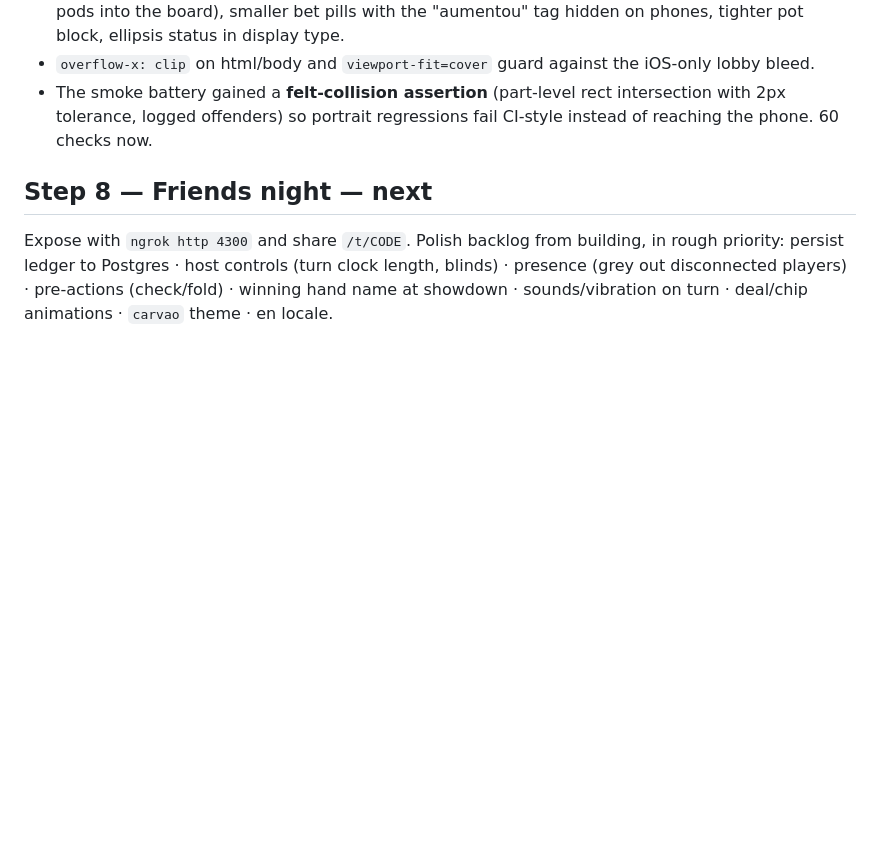
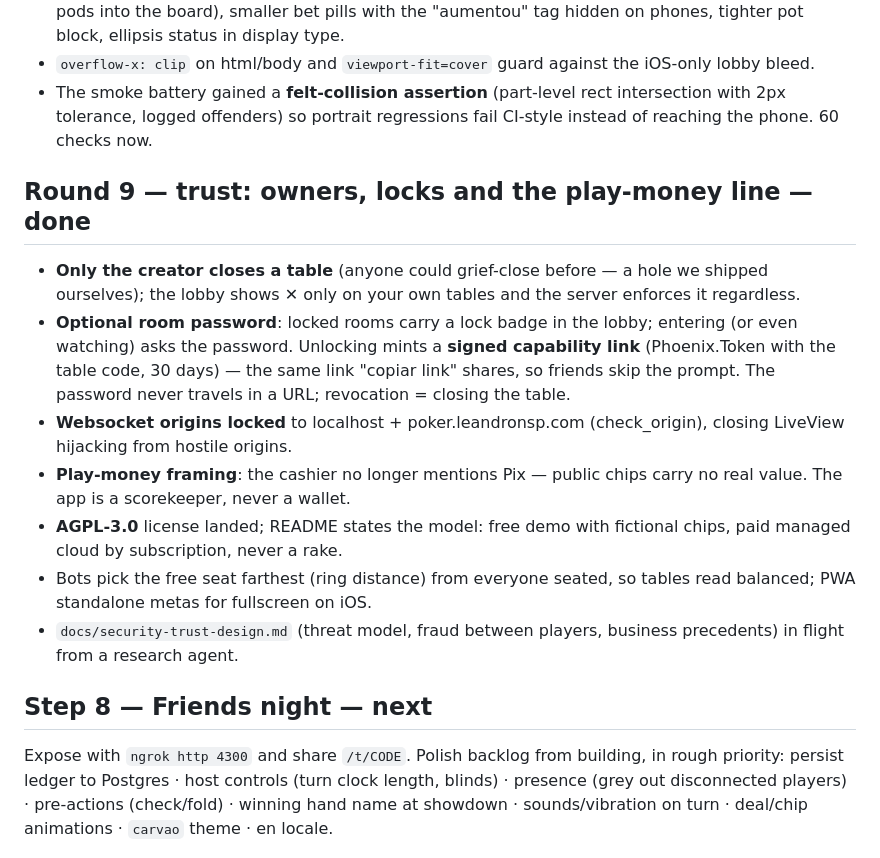
Before and after one commit to leandronsp/pokerscars, a Markdown page: ROADMAP.md, the part around the change. GitHub-like rendering; blank space fills up the shorter version.

Commit message:
docs: record the trust round

```diff
--- a/ROADMAP.md
+++ b/ROADMAP.md
@@ -208,6 +208,27 @@ iPhone 15 (393px) and SE-size (375px) viewports:
   rect intersection with 2px tolerance, logged offenders) so portrait
   regressions fail CI-style instead of reaching the phone. 60 checks now.
 
+## Round 9 — trust: owners, locks and the play-money line — done
+
+- **Only the creator closes a table** (anyone could grief-close before —
+  a hole we shipped ourselves); the lobby shows ✕ only on your own tables
+  and the server enforces it regardless.
+- **Optional room password**: locked rooms carry a lock badge in the
+  lobby; entering (or even watching) asks the password. Unlocking mints a
+  **signed capability link** (Phoenix.Token with the table code, 30 days)
+  — the same link "copiar link" shares, so friends skip the prompt. The
+  password never travels in a URL; revocation = closing the table.
+- **Websocket origins locked** to localhost + poker.leandronsp.com
+  (check_origin), closing LiveView hijacking from hostile origins.
+- **Play-money framing**: the cashier no longer mentions Pix — public
+  chips carry no real value. The app is a scorekeeper, never a wallet.
+- **AGPL-3.0** license landed; README states the model: free demo with
+  fictional chips, paid managed cloud by subscription, never a rake.
+- Bots pick the free seat farthest (ring distance) from everyone seated,
+  so tables read balanced; PWA standalone metas for fullscreen on iOS.
+- `docs/security-trust-design.md` (threat model, fraud between players,
+  business precedents) in flight from a research agent.
+
 ## Step 8 — Friends night — next
 
 Expose with `ngrok http 4300` and share `/t/CODE`. Polish backlog from
```
